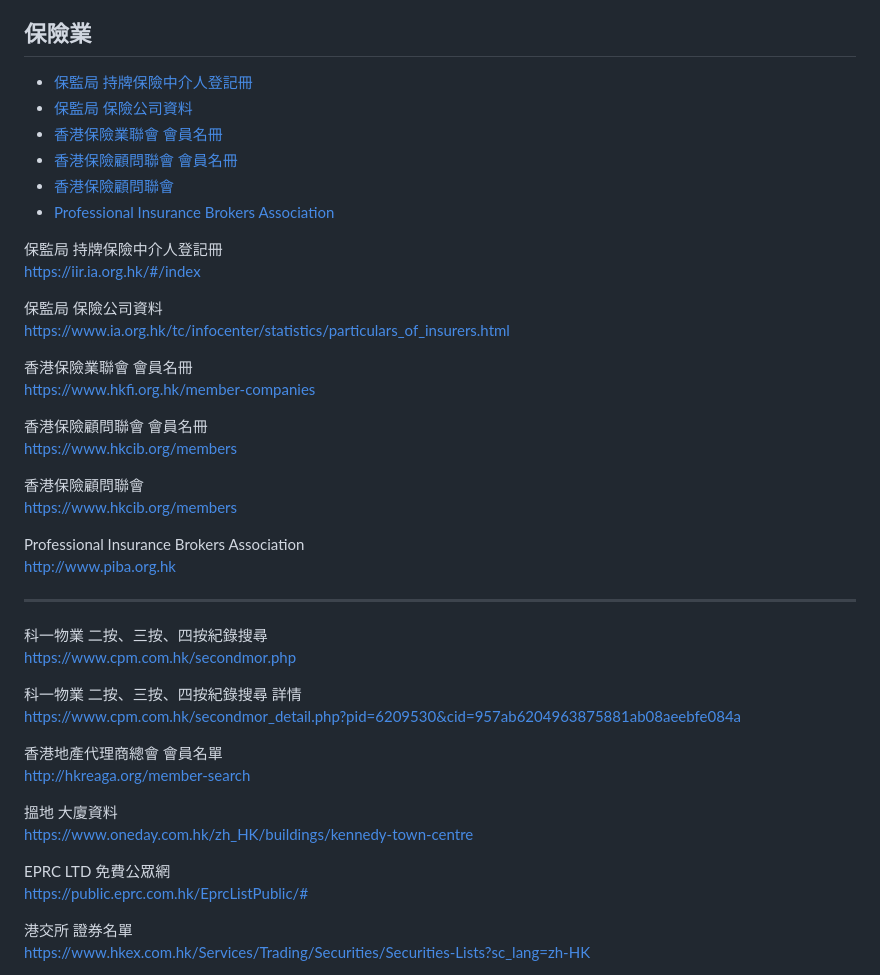
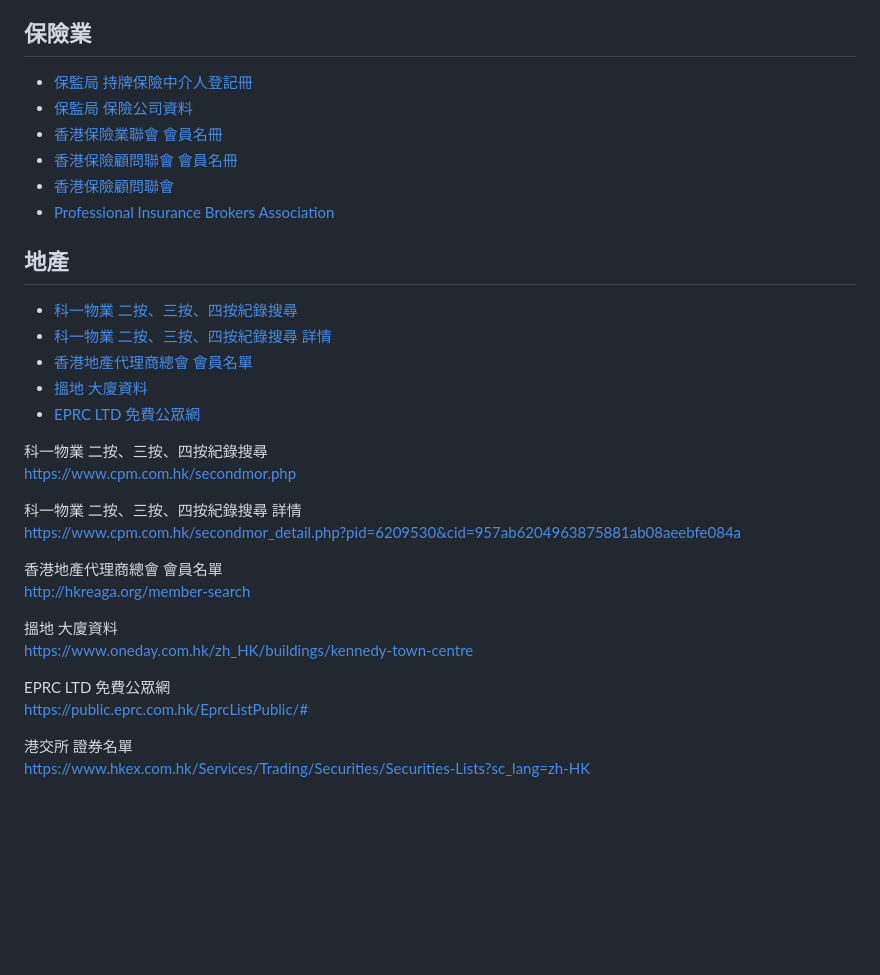
Before and after one commit to tommylam168/showcase.github.io, a Markdown page: data/database.md, the part around the change. Drawn GitHub-style; blank space fills up the shorter version.

```diff
--- a/data/database.md
+++ b/data/database.md
@@ -34,8 +34,6 @@
 * [HK CPA List of Authorized Supervisors](https://www.hkicpa.org.hk/en/Become-a-Hong-Kong-CPA/New-QP/Revised-Practical-Experience-Framework/Old-Practical-Experience-Framework/List-of-AE-and-AS/List-of-Authorised-Supervisors)
 
 ## 保險業
-
-
 * [保監局 持牌保險中介人登記冊](https://iir.ia.org.hk/#/index)
 * [保監局 保險公司資料](https://www.ia.org.hk/tc/infocenter/statistics/particulars_of_insurers.html)
 * [香港保險業聯會 會員名冊](https://www.hkfi.org.hk/member-companies)
@@ -43,27 +41,17 @@
 * [香港保險顧問聯會](https://www.hkcib.org/members)
 * [Professional Insurance Brokers Association](http://www.piba.org.hk)
 
+## 地產
+
+* [科一物業 二按、三按、四按紀錄搜尋](https://www.cpm.com.hk/secondmor.php)
+* [科一物業  二按、三按、四按紀錄搜尋 詳情](https://www.cpm.com.hk/secondmor_detail.php?pid=6209530&cid=957ab6204963875881ab08aeebfe084a)
+* [香港地產代理商總會 會員名單](http://hkreaga.org/member-search)
+* [搵地 大廈資料](https://www.oneday.com.hk/zh_HK/buildings/kennedy-town-centre)
+* [EPRC LTD 免費公眾網](https://public.eprc.com.hk/EprcListPublic/#)
 
 
 
 
-
-<p>保監局 持牌保險中介人登記冊<br><a href='https://iir.ia.org.hk/#/index' target='_blank'>https://iir.ia.org.hk/#/index</a></p>
-
-<p>保監局 保險公司資料<br><a href='https://www.ia.org.hk/tc/infocenter/statistics/particulars_of_insurers.html' target='_blank'>https://www.ia.org.hk/tc/infocenter/statistics/particulars_of_insurers.html</a></p>
-
-<p>香港保險業聯會 會員名冊<br><a href='https://www.hkfi.org.hk/member-companies' target='_blank'>https://www.hkfi.org.hk/member-companies</a></p>
-
-<p>香港保險顧問聯會 會員名冊<br><a href='https://www.hkcib.org/members' target='_blank'>https://www.hkcib.org/members</a></p>
-
-<p>香港保險顧問聯會<br><a href='https://www.hkcib.org/members' target='_blank'>https://www.hkcib.org/members</a></p>
-
-<p>Professional Insurance Brokers Association<br><a href='http://www.piba.org.hk' target='_blank'>http://www.piba.org.hk</a></p>
-
-
-
-
-<hr>
 
 <p>科一物業 二按、三按、四按紀錄搜尋<br><a href='https://www.cpm.com.hk/secondmor.php' target='_blank'>https://www.cpm.com.hk/secondmor.php</a></p>
 
@@ -74,6 +62,10 @@
 <p>搵地 大廈資料<br><a href='https://www.oneday.com.hk/zh_HK/buildings/kennedy-town-centre' target='_blank'>https://www.oneday.com.hk/zh_HK/buildings/kennedy-town-centre</a></p>
 
 <p>EPRC LTD 免費公眾網<br><a href='https://public.eprc.com.hk/EprcListPublic/#' target='_blank'>https://public.eprc.com.hk/EprcListPublic/#</a></p>
+
+
+
+
 
 <p>港交所 證券名單<br><a href='https://www.hkex.com.hk/Services/Trading/Securities/Securities-Lists?sc_lang=zh-HK' target='_blank'>https://www.hkex.com.hk/Services/Trading/Securities/Securities-Lists?sc_lang=zh-HK</a></p>
 <p>港交所 新上市資料<br><a href='https://www2.hkexnews.hk/New-Listings/New-Listing-Information/Main-Board?sc_lang=zh-HK' target='_blank'>https://www2.hkexnews.hk/New-Listings/New-Listing-Information/Main-Board?sc_lang=zh-HK</a></p>
```
